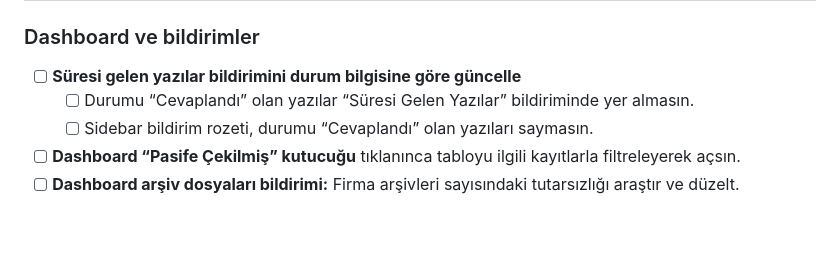
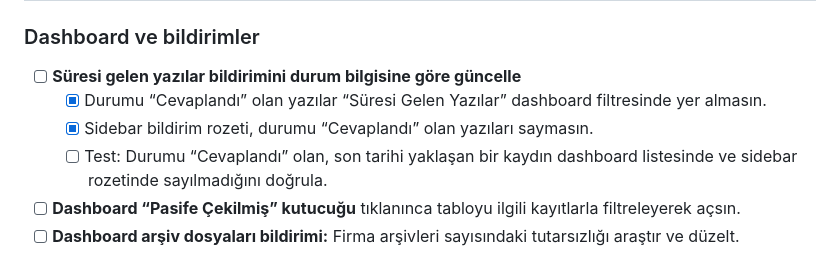
Before and after one commit to Webtasarim70/ekarsit, a Markdown page: YAPILACAKLAR.md, the part around the change. GitHub-like rendering; blank space fills up the shorter version.

Commit message:
Track answered-notice notification fix and test

```diff
--- a/YAPILACAKLAR.md
+++ b/YAPILACAKLAR.md
@@ -6,8 +6,9 @@
 
 ### Dashboard ve bildirimler
 - [ ] **Süresi gelen yazılar bildirimini durum bilgisine göre güncelle**
-  - [ ] Durumu “Cevaplandı” olan yazılar “Süresi Gelen Yazılar” bildiriminde yer almasın.
-  - [ ] Sidebar bildirim rozeti, durumu “Cevaplandı” olan yazıları saymasın.
+  - [x] Durumu “Cevaplandı” olan yazılar “Süresi Gelen Yazılar” dashboard filtresinde yer almasın.
+  - [x] Sidebar bildirim rozeti, durumu “Cevaplandı” olan yazıları saymasın.
+  - [ ] Test: Durumu “Cevaplandı” olan, son tarihi yaklaşan bir kaydın dashboard listesinde ve sidebar rozetinde sayılmadığını doğrula.
 - [ ] **Dashboard “Pasife Çekilmiş” kutucuğu** tıklanınca tabloyu ilgili kayıtlarla filtreleyerek açsın.
 - [ ] **Dashboard arşiv dosyaları bildirimi:** Firma arşivleri sayısındaki tutarsızlığı araştır ve düzelt.
 
```
